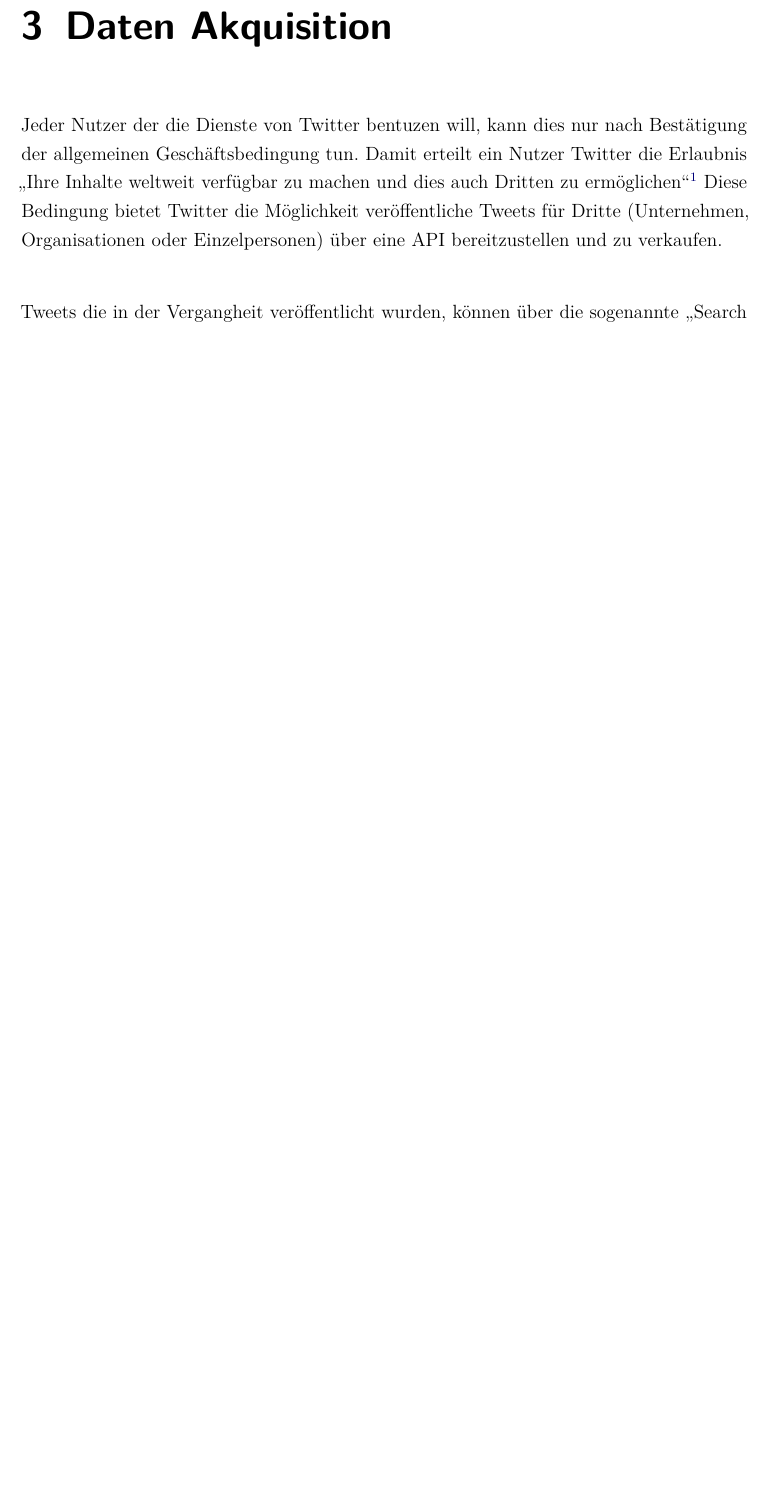
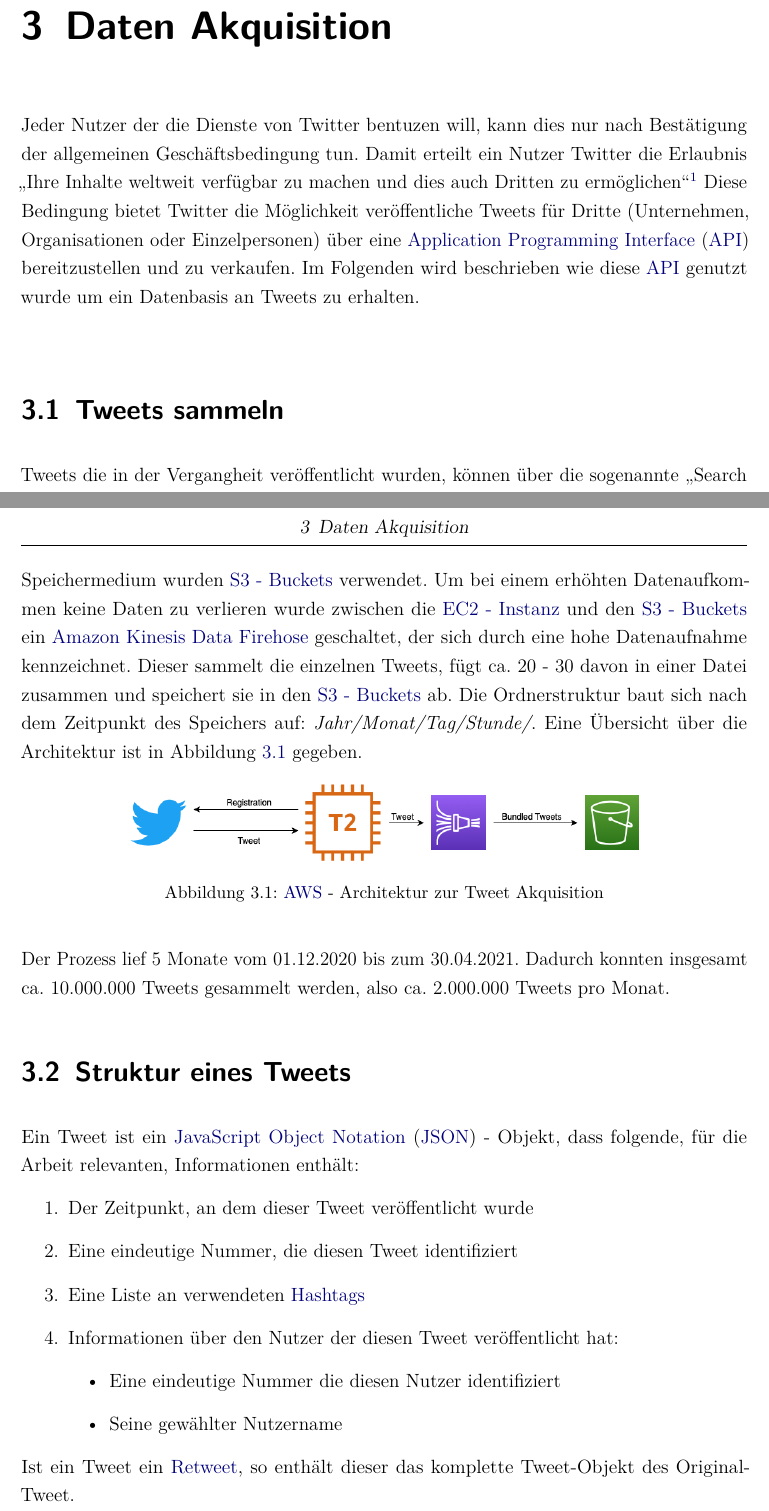
Before and after one commit to pkappus/Studienarbeit, a LaTeX document (main.tex, which reads content/chapter/03.tex): part of page 11 of 21 before the commit and two parts of pages 11 and 12 of 22 after it, the two joined at a grey line, cut so that both start at the same text, the shorter picture padded with empty space. Compiled offline with pdfLaTeX.

Commit message:
Daten akquisition fertig

```diff
--- a/content/chapter/03.tex
+++ b/content/chapter/03.tex
@@ -1,5 +1,7 @@
 \chapter{Daten Akquisition}
 \label{chap:akquisition}
 Jeder Nutzer der die Dienste von Twitter bentuzen will, kann dies nur nach Bestätigung der allgemeinen Geschäftsbedingung tun. Damit erteilt ein Nutzer Twitter die Erlaubnis "`Ihre Inhalte weltweit verfügbar zu machen und dies auch Dritten zu ermöglichen"'\footfullcite[][Absatz 3]{twitter-agb}
-Diese Bedingung bietet Twitter die Möglichkeit veröffentliche Tweets für Dritte (Unternehmen, Organisationen oder Einzelpersonen) über eine API bereitzustellen und zu verkaufen.\\
+Diese Bedingung bietet Twitter die Möglichkeit veröffentliche Tweets für Dritte (Unternehmen, Organisationen oder Einzelpersonen) über eine \ac{API} bereitzustellen und zu verkaufen. Im Folgenden wird beschrieben wie diese \ac{API} genutzt wurde um ein Datenbasis an Tweets zu erhalten.\\
 
+\section{Tweets sammeln}
+Tweets die in der Vergangheit veröffentlicht wurden, können über die sogenannte "`Search API"' angefordert werden. Um die Suche einzugrenzen kann die Sprache der Tweets und im Text vorkommende Wörter sowie ein Zeitraum definiert werden.
@@ -6,4 +14,28 @@ Diese Bedingung bietet Twitter die Möglichkeit veröffentliche Tweets für Drit
+Für die Implementierung wurde \ac{AWS}  genutzt. Eine \gls{EC2 - Instanz} ist für die Registeriung an der Twitter API und das Weiterleiten der Tweets verantwortlich. Als Speichermedium wurden \glspl{S3 - Bucket} verwendet. Um bei einem erhöhten Datenaufkommen keine Daten zu verlieren wurde zwischen die \gls{EC2 - Instanz} und den \glspl{S3 - Bucket} ein \gls{Amazon Kinesis Data Firehose} geschaltet, der sich durch eine hohe Datenaufnahme kennzeichnet.
+Dieser sammelt die einzelnen Tweets, fügt ca. 20 - 30 davon in einer Datei zusammen und speichert sie in den \glspl{S3 - Bucket} ab.
+Die Ordnerstruktur baut sich nach dem Zeitpunkt des Speichers auf: \textit{Jahr/Monat/Tag/Stunde/}.
+Eine Übersicht über die Architektur ist in Abbildung \ref{fig:aws-architecture} gegeben.
+\begin{figure}[h]
+	\centering
+	\includegraphics[width=0.7\linewidth]{images/AWS-architecture}
+	\caption[]{\ac{AWS} - Architektur zur Tweet Akquisition}
+	\label{fig:aws-architecture}
+\end{figure}
 
-Tweets die in der Vergangheit veröffentlicht wurden, können über die sogenannte "`Search API"' angefordert werden. Um die Suche einzugrenzen kann die Sprache der Tweets und im Text vorkommende Wörter sowie ein Zeitraum definiert werden.
-Konstenlos stellt Twitter die Daten der letzten 7 Tage zur Verfügung; das dafür  genutzt wurde eine Größenabschätzung der Anzahl an Tweets zu erhalten die täglich zur Thema der Covid-19 Pandemie veröffentlicht werden. Mit folgender Anfrage wurde ein Datensatz von 63.126
-\url{api.twitter.com/1.1/search/tweets.json?q=Corona%20Covid%20until:2020-10-04%20since:2020-10-03&lang=de}
+Der Prozess lief 5 Monate vom 01.12.2020 bis zum 30.04.2021.
+Dadurch konnten insgesamt ca. 10.000.000 Tweets gesammelt werden, also ca. 2.000.000 Tweets pro Monat.
+
+\section{Struktur eines Tweets}
+Ein Tweet ist ein \ac{JSON} - Objekt, dass folgende, für die Arbeit relevanten, Informationen enthält:
+\begin{enumerate}
+	\item Der Zeitpunkt, an dem dieser Tweet veröffentlicht wurde
+	\item Eine eindeutige Nummer, die diesen Tweet identifiziert
+	\item Eine Liste an verwendeten \glspl{Hashtag}
+	\item Informationen über den Nutzer der diesen Tweet veröffentlicht hat:
+	\begin{itemize}
+		\item Eine eindeutige Nummer die diesen Nutzer identifiziert
+		\item Seine gewählter Nutzername
+	\end{itemize}
+\end{enumerate}
+
+Ist ein Tweet ein \gls{Retweet}, so enthält dieser das komplette Tweet-Objekt des Original-Tweet.
```
Also changed, not shown: content/acronyms.tex (+3 -1 lines), content/glossary.tex (+14 -0 lines), images/AWS-architecture.png (added), images/cover/logo-company.png (deleted), images/logo.png (deleted), content/chapter/03.tex (6 more changed lines), 1 other file.
